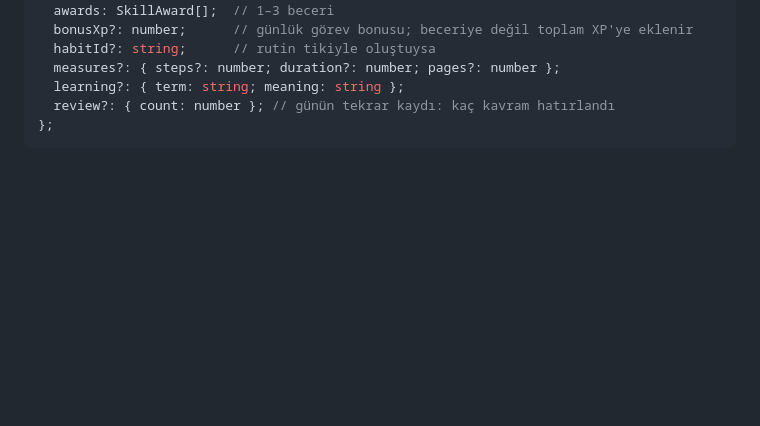
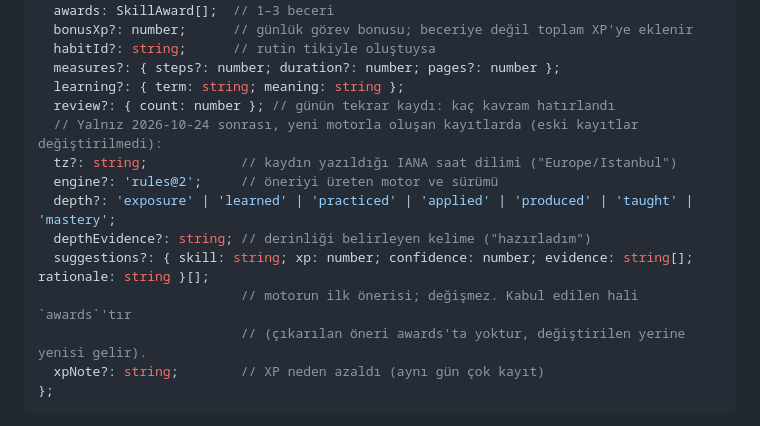
Before and after one commit to emresoykan/skill-journey, a Markdown page: docs/DATA_SCHEMA.md, the part around the change. Rendered like a GitHub page; blank space fills up the shorter version.

````diff
--- a/docs/DATA_SCHEMA.md
+++ b/docs/DATA_SCHEMA.md
@@ -41,6 +41,15 @@ type Entry = {
   measures?: { steps?: number; duration?: number; pages?: number };
   learning?: { term: string; meaning: string };
   review?: { count: number }; // günün tekrar kaydı: kaç kavram hatırlandı
+  // Yalnız 2026-10-24 sonrası, yeni motorla oluşan kayıtlarda (eski kayıtlar değiştirilmedi):
+  tz?: string;            // kaydın yazıldığı IANA saat dilimi ("Europe/Istanbul")
+  engine?: 'rules@2';     // öneriyi üreten motor ve sürümü
+  depth?: 'exposure' | 'learned' | 'practiced' | 'applied' | 'produced' | 'taught' | 'mastery';
+  depthEvidence?: string; // derinliği belirleyen kelime ("hazırladım")
+  suggestions?: { skill: string; xp: number; confidence: number; evidence: string[]; rationale: string }[];
+                          // motorun ilk önerisi; değişmez. Kabul edilen hali `awards`'tır
+                          // (çıkarılan öneri awards'ta yoktur, değiştirilen yerine yenisi gelir).
+  xpNote?: string;        // XP neden azaldı (aynı gün çok kayıt)
 };
 ```
 
````
Also changed, not shown: README.md (+3 -3 lines), docs/AUDIT.md (+32 -1 lines).
